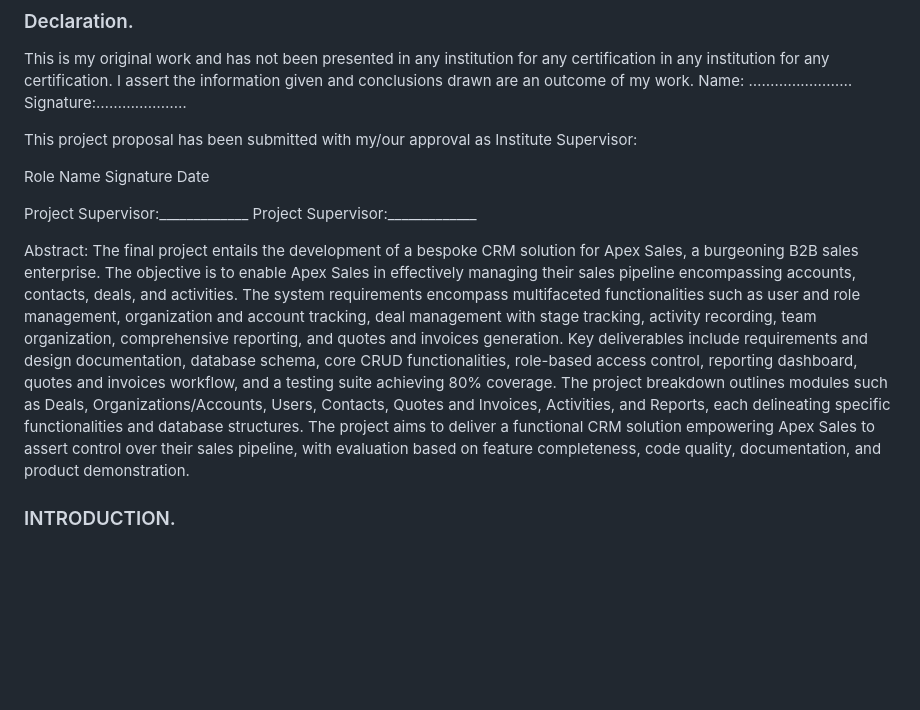
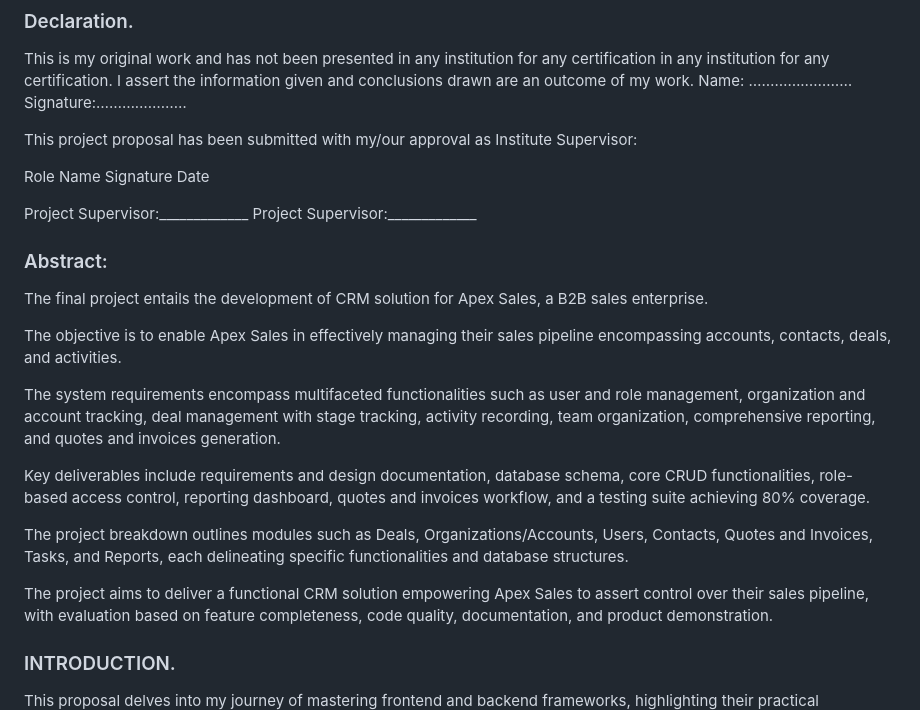
Before and after one commit to Jeskie4real/apexsalesCRM, a Markdown page: README.md, the part around the change. Rendered like a GitHub page; blank space fills up the shorter version.

```diff
--- a/README.md
+++ b/README.md
@@ -104,17 +104,24 @@ Role Name Signature Date
 
 Project Supervisor:_____________ Project Supervisor:_____________
 
-Abstract:
-The final project entails the development of a bespoke CRM solution for Apex Sales, a burgeoning B2B sales enterprise.
+### Abstract:
+
+The final project entails the development of CRM solution for Apex Sales, a B2B sales enterprise.
+
 The objective is to enable Apex Sales in effectively managing their sales pipeline encompassing accounts, contacts,
 deals, and activities.
+
 The system requirements encompass multifaceted functionalities such as user and role management, organization
 and account tracking, deal management with stage tracking, activity recording, team organization, comprehensive
 reporting, and quotes and invoices generation.
+
 Key deliverables include requirements and design documentation, database schema, core CRUD functionalities,
 role-based access control, reporting dashboard, quotes and invoices workflow, and a testing suite achieving 80% coverage.
+
+
 The project breakdown outlines modules such as Deals, Organizations/Accounts, Users, Contacts, Quotes and Invoices,
-Activities, and Reports, each delineating specific functionalities and database structures.
+Tasks, and Reports, each delineating specific functionalities and database structures.
+
 The project aims to deliver a functional CRM solution empowering Apex Sales to assert control over their sales pipeline,
 with evaluation based on feature completeness, code quality, documentation, and product demonstration.
 
```
